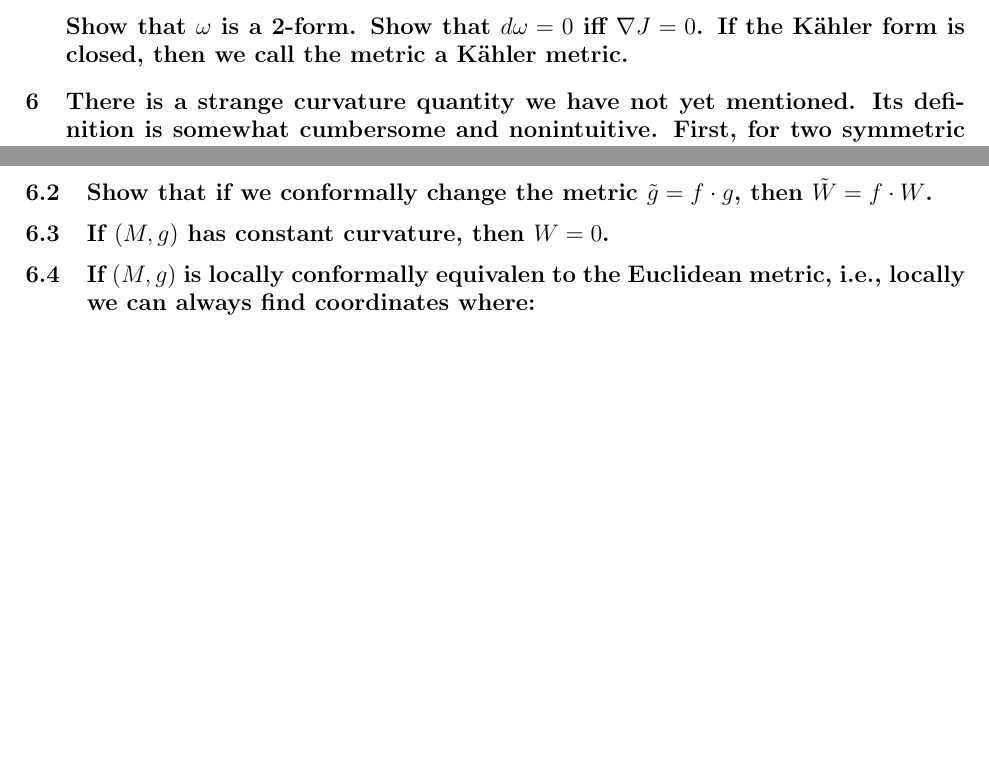
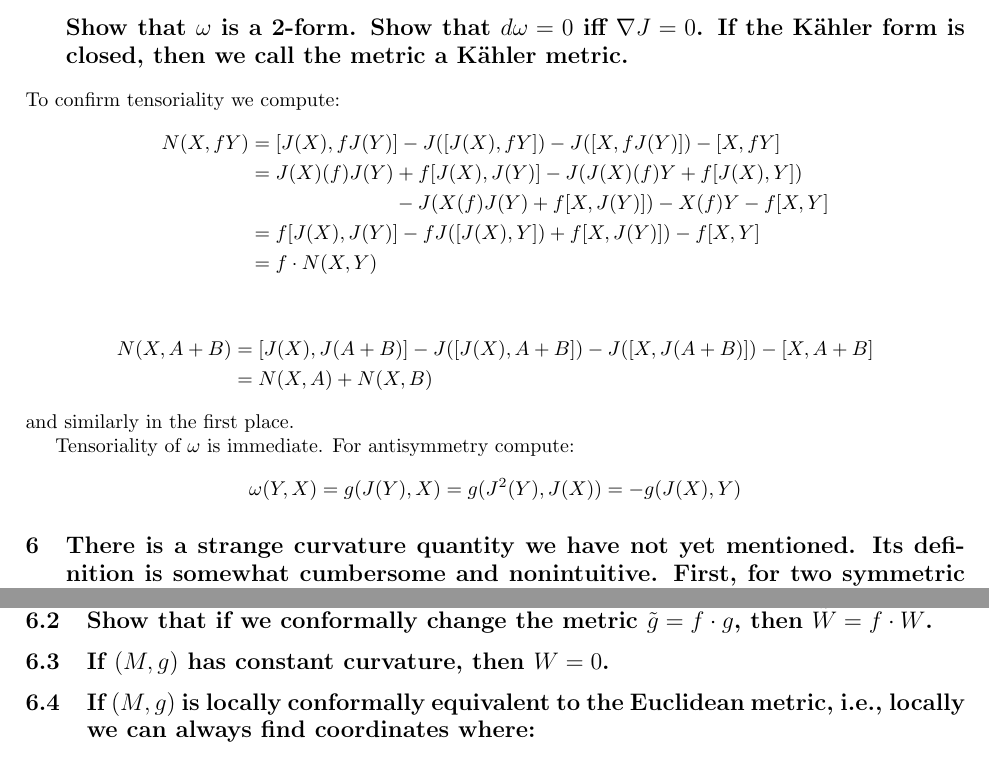
Before and after one commit to frrad/differential-geometry-2013, a LaTeX problem sheet (hw2solutions.tex): two parts of pages 3 and 4 of 4, joined at a grey line, cut so that both start at the same text, the shorter picture padded with empty space. Compiled offline with pdfLaTeX.

Commit message:
Some computation

```diff
--- a/hw2solutions.tex
+++ b/hw2solutions.tex
@@ -133,11 +133,29 @@ and
 
 \section{Recall that complex manifolds have complex tangent spaces. Thus we can multiply vectors by $\sqrt {-1}$. As a generalization of this we can define an \emph{almost complex} structure. This is a $(1,1)$-tensor $J$ such that $J^2 =-I$. Show that the \emph{Nijenhuis tensor:} $$N(X,Y) = [J(X), J(Y)] - J([J(X),Y])- J([X,J(Y)]) - [X,Y]$$ is indeed a tensor. If $J$ comes from a complex structure then $N=0$, conversely Newlander \& Nirenberg have shown that $J$ comes from a complex structure if $N=0$.\\\\A \emph{Hermitian  structure} on a Riemannian manifold $(M,g)$ is an almost complex structure $J$ such that $$g(J(X), J(Y)) = g(X,Y).$$ The \emph{K\"ahler form} of a Hermitian structure is $$\omega(X,Y) = g(J(X),Y).$$ Show that $\omega$ is a 2-form. Show that $d \omega =0$ iff $\nabla J=0$. If the K\"ahler form is closed, then we call the metric a K\"ahler metric.}
 
+To confirm tensoriality we compute:
+\begin{align*}
+	N(X,f Y) &= [J(X), f J(Y)] - J([J(X),f Y])- J([X,f J(Y)]) - [X,f Y]\\
+	&=J(X)(f) J(Y)  + f [J(X), J(Y)]  - J( J(X)(f)Y + f[J(X),Y]) \\
+	& \hspace{2.55cm}- J(X(f)J(Y) +f[X, J(Y)]) -X(f)Y -  f[X, Y]\\
+	&= f [J(X), J(Y)]  - f J([J(X),Y])  +f[X, J(Y)])  -  f[X, Y]\\
+	&= f \cdot  N(X,Y)
+\end{align*}
+
+\begin{align*}
+	N(X,A+ B) &= [J(X),  J(A+B)] - J([J(X),A+B])- J([X,J(A+B)]) - [X,A+B] \\
+	&= N(X,A)+N(X,B)
+\end{align*}
+and similarly in the first place.
+
+Tensoriality of $\omega$ is immediate. For antisymmetry compute:
+\[\omega(Y,X) = g(J(Y),X) = g(J^2(Y), J(X)) = -g(J(X), Y)\]
+
 \section{There is a strange curvature quantity we have not yet mentioned. Its definition is somewhat cumbersome and nonintuitive. First, for two symmetric $(0,2)$-tensors $h,k$ define the \emph{Kulkarni-Nomizu product} as the $(0,4)$-tensor $$h \circ k(v_1, v_2, v_3, v_4) = h(v_1,v_4) \cdot k(v_2, v_3) + h(v_2, v_3) \cdot k(v_1, v_4)$$ $$\hspace{3.65cm}- h(v_1, v_3) \cdot k(v_2, v_4) -h(v_2, v_4) \cdot k(v_1, v_3).$$ Note that $(M, g)$ has constant curvature $c$ iff the $(0,4)$-curvature tensor satisfies $R = c \cdot (g \circ g)$. If we use the $(0,2)$ form of the Ricci tensor, then we can decompose the $(0,4)$-curvature tensor as follows in dimensions $n \geq 4$ $$R = \frac{\scal}{2n ( n-1)} g \circ g + \frac{1}{n-2} \left( \ric - \frac{\scal}{n} \cdot g \right) \circ g + W $$ When $n=3$ we have instead $$ R = \frac{\scal}{12} g \circ g + \left( \ric - \frac{\scal}{3} \cdot g \right) \circ g.$$ The $(0,4)$-tensor $W$ defined for $n > 3$ is called the \emph{Weyl tensor.}}
 \subsection{Show that these decompositions are orthogonal, in particular: $$|R|^2 = \left| \frac{\scal}{2n ( n-1)} g \circ g \right| ^2  + \left| \left( \ric - \frac{\scal}{n} \cdot g \right) \circ g \right|^2 + |W|^2.$$}
 \subsection{Show that if we conformally change the metric $\tilde{g} = f \cdot g$, then $\tilde{W} = f \cdot W$.}
 \subsection{If $(M,g)$ has constant curvature, then $W=0$.}
-\subsection{If $(M,g)$ is locally conformally equivalen to the Euclidean metric, i.e., locally we can always find coordinates where: $$g = f \cdot \left( (dx^1)^2 + \cdots + (dx^n)^2 \right), $$ then $W=0$. The converse is also true but much harder to prove.}
+\subsection{If $(M,g)$ is locally conformally equivalent to the Euclidean metric, i.e., locally we can always find coordinates where: $$g = f \cdot \left( (dx^1)^2 + \cdots + (dx^n)^2 \right), $$ then $W=0$. The converse is also true but much harder to prove.}
 
 
 
```
Also changed, not shown: hw1solutions.pdf, hw2solutions.pdf.
